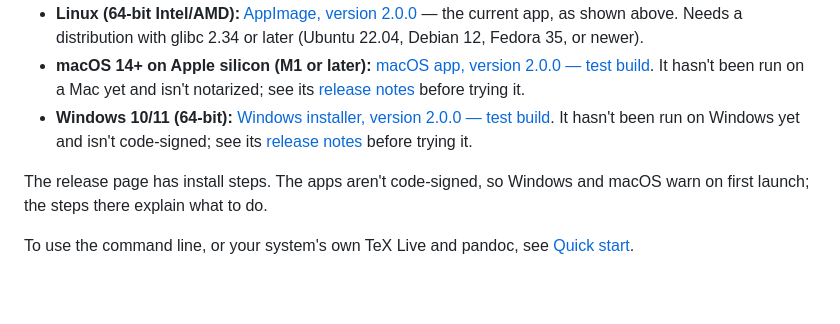
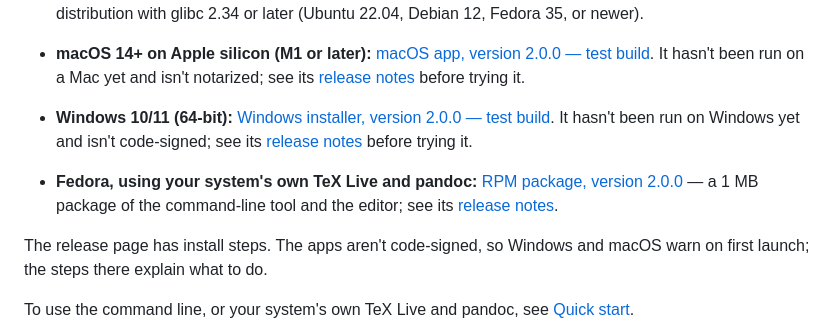
Before and after one commit to forloop11/markdown-cornell-notes, a Markdown page: README.md, the part around the change. GitHub-like rendering; blank space fills up the shorter version.

```diff
--- a/README.md
+++ b/README.md
@@ -39,6 +39,11 @@ Ready-to-run editor apps, with everything needed to make PDFs built in:
 - **Windows 10/11 (64-bit):** [Windows installer, version 2.0.0 — test build](https://github.com/forloop11/markdown-cornell-notes/releases/tag/v2.0.0).
   It hasn't been run on Windows yet and isn't code-signed; see its
   [release notes](docs/release-notes/windows-2.0.0.md) before trying it.
+
+- **Fedora, using your system's own TeX Live and pandoc:**
+  [RPM package, version 2.0.0](https://github.com/forloop11/markdown-cornell-notes/releases/tag/v2.0.0) — a 1 MB package of the
+  command-line tool and the editor; see its
+  [release notes](docs/release-notes/rpm-2.0.0.md).
 
 The release page has install steps. The apps aren't code-signed, so
 Windows and macOS warn on first launch; the steps there explain what to
```
Also changed, not shown: docs/release-notes/rpm-2.0.0.md (added, +81 -0 lines).
